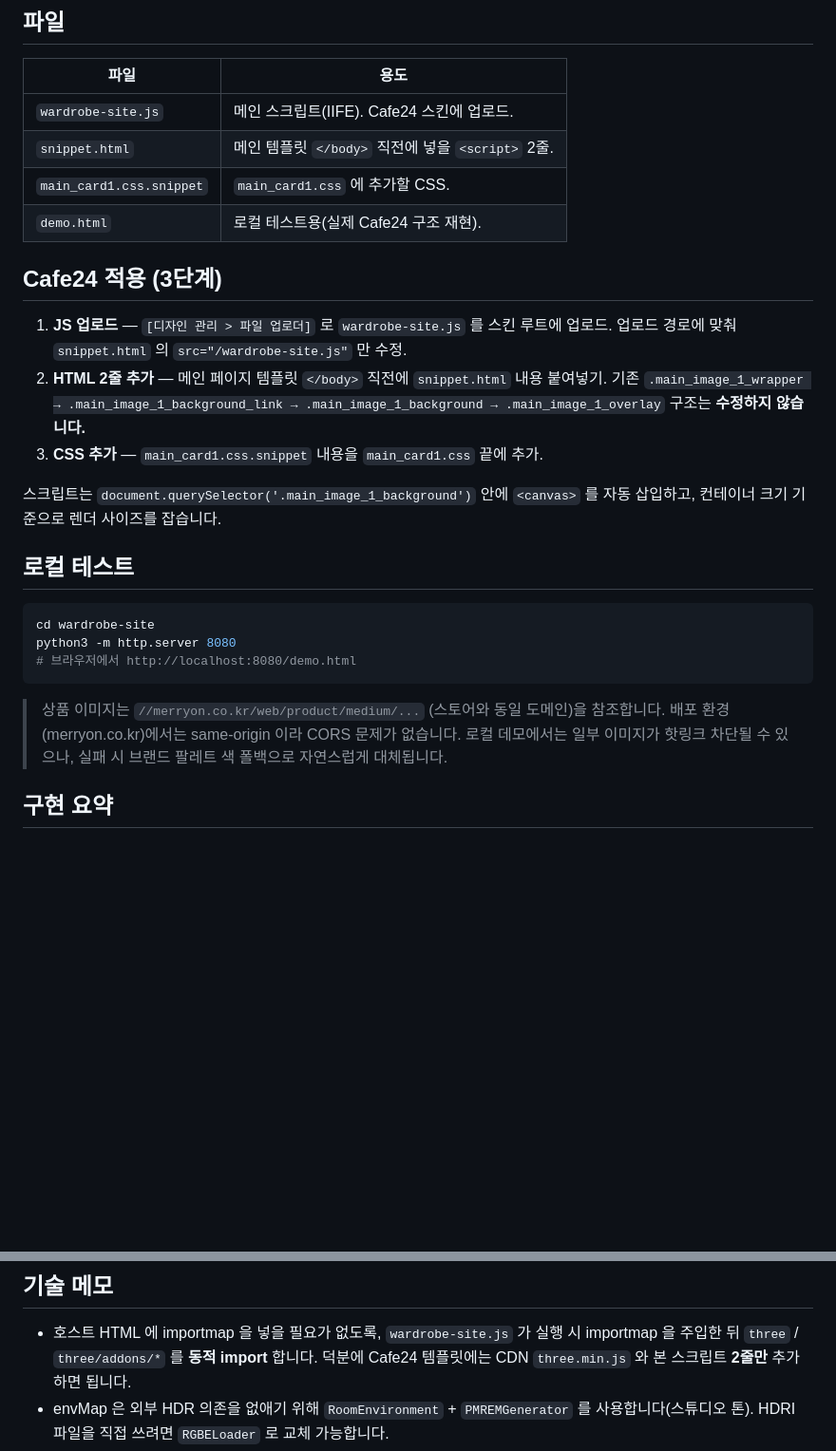
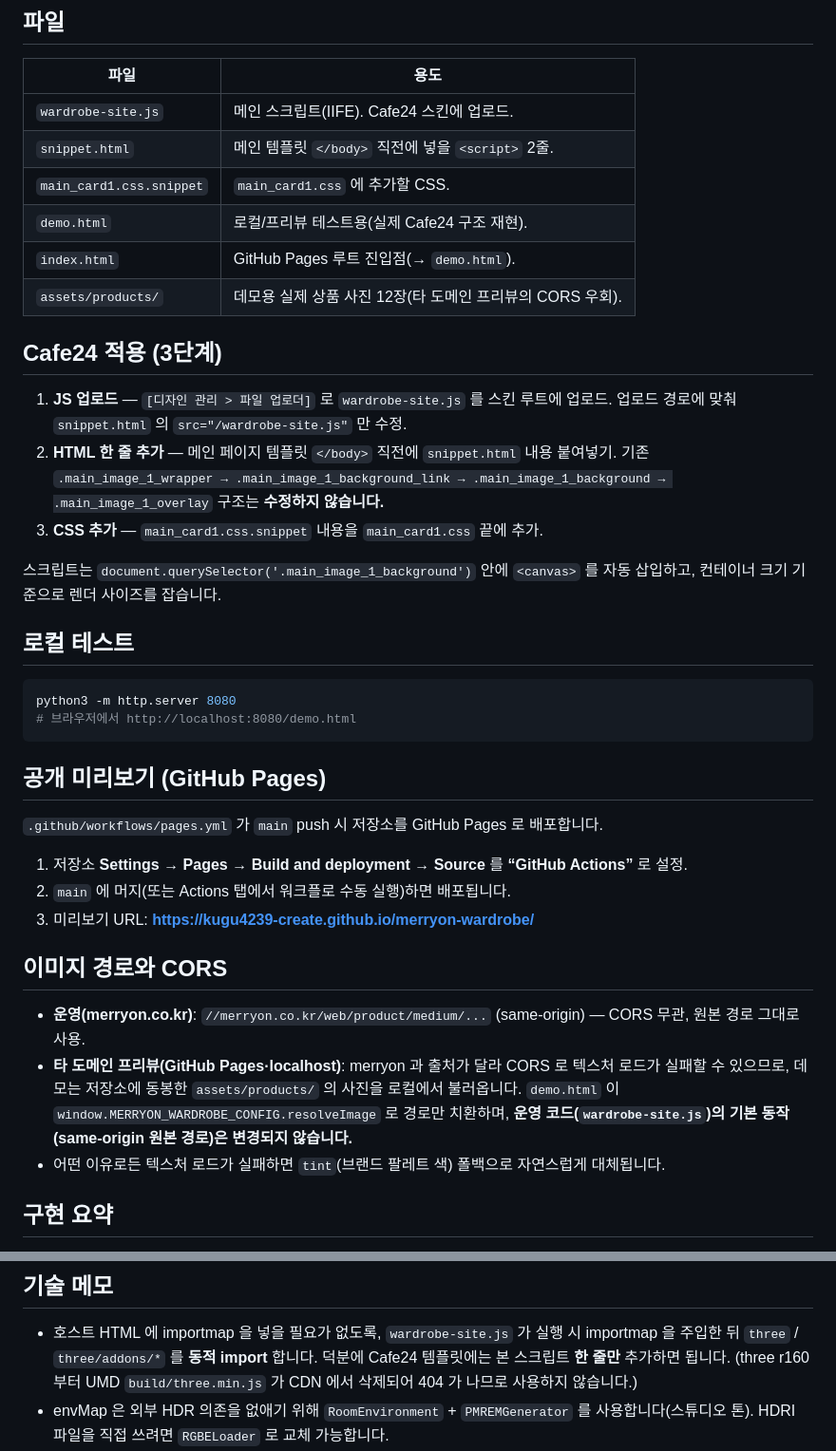
Before and after one commit to kugu4239-create/merryon-wardrobe, a Markdown page: README.md, 2 parts joined by grey strips. Shown at 95% size. Drawn GitHub-style; blank space fills up the shorter version.

Commit message:
docs: README 갱신(로컬 assets·GitHub Pages·CORS·한 줄 스니펫)

````diff
--- a/README.md
+++ b/README.md
@@ -11,13 +11,15 @@ Three.js r165 로 구축했으며, 옷장 안 의류는 **실제 merryon.co.kr
 | `wardrobe-site.js` | 메인 스크립트(IIFE). Cafe24 스킨에 업로드. |
 | `snippet.html` | 메인 템플릿 `</body>` 직전에 넣을 `<script>` 2줄. |
 | `main_card1.css.snippet` | `main_card1.css` 에 추가할 CSS. |
-| `demo.html` | 로컬 테스트용(실제 Cafe24 구조 재현). |
+| `demo.html` | 로컬/프리뷰 테스트용(실제 Cafe24 구조 재현). |
+| `index.html` | GitHub Pages 루트 진입점(→ `demo.html`). |
+| `assets/products/` | 데모용 실제 상품 사진 12장(타 도메인 프리뷰의 CORS 우회). |
 
 ## Cafe24 적용 (3단계)
 
 1. **JS 업로드** — `[디자인 관리 > 파일 업로더]` 로 `wardrobe-site.js` 를 스킨 루트에 업로드.
    업로드 경로에 맞춰 `snippet.html` 의 `src="/wardrobe-site.js"` 만 수정.
-2. **HTML 2줄 추가** — 메인 페이지 템플릿 `</body>` 직전에 `snippet.html` 내용 붙여넣기.
+2. **HTML 한 줄 추가** — 메인 페이지 템플릿 `</body>` 직전에 `snippet.html` 내용 붙여넣기.
    기존 `.main_image_1_wrapper → .main_image_1_background_link → .main_image_1_background
    → .main_image_1_overlay` 구조는 **수정하지 않습니다.**
 3. **CSS 추가** — `main_card1.css.snippet` 내용을 `main_card1.css` 끝에 추가.
@@ -28,15 +30,26 @@ Three.js r165 로 구축했으며, 옷장 안 의류는 **실제 merryon.co.kr
 ## 로컬 테스트
 
 ```bash
-cd wardrobe-site
 python3 -m http.server 8080
 # 브라우저에서 http://localhost:8080/demo.html
 ```
 
-> 상품 이미지는 `//merryon.co.kr/web/product/medium/...` (스토어와 동일 도메인)을
-> 참조합니다. 배포 환경(merryon.co.kr)에서는 same-origin 이라 CORS 문제가 없습니다.
-> 로컬 데모에서는 일부 이미지가 핫링크 차단될 수 있으나, 실패 시 브랜드 팔레트 색
-> 폴백으로 자연스럽게 대체됩니다.
+## 공개 미리보기 (GitHub Pages)
+
+`.github/workflows/pages.yml` 가 `main` push 시 저장소를 GitHub Pages 로 배포합니다.
+
+1. 저장소 **Settings → Pages → Build and deployment → Source** 를 **“GitHub Actions”** 로 설정.
+2. `main` 에 머지(또는 Actions 탭에서 워크플로 수동 실행)하면 배포됩니다.
+3. 미리보기 URL: **https://kugu4239-create.github.io/merryon-wardrobe/**
+
+## 이미지 경로와 CORS
+
+- **운영(merryon.co.kr)**: `//merryon.co.kr/web/product/medium/...` (same-origin) — CORS 무관, 원본 경로 그대로 사용.
+- **타 도메인 프리뷰(GitHub Pages·localhost)**: merryon 과 출처가 달라 CORS 로 텍스처 로드가
+  실패할 수 있으므로, 데모는 저장소에 동봉한 `assets/products/` 의 사진을 로컬에서 불러옵니다.
+  `demo.html` 이 `window.MERRYON_WARDROBE_CONFIG.resolveImage` 로 경로만 치환하며,
+  **운영 코드(`wardrobe-site.js`)의 기본 동작(same-origin 원본 경로)은 변경되지 않습니다.**
+- 어떤 이유로든 텍스처 로드가 실패하면 `tint`(브랜드 팔레트 색) 폴백으로 자연스럽게 대체됩니다.
 
 ## 구현 요약
 
@@ -64,7 +77,8 @@ python3 -m http.server 8080
 
 - 호스트 HTML 에 importmap 을 넣을 필요가 없도록, `wardrobe-site.js` 가 실행 시
   importmap 을 주입한 뒤 `three` / `three/addons/*` 를 **동적 import** 합니다.
-  덕분에 Cafe24 템플릿에는 CDN `three.min.js` 와 본 스크립트 **2줄만** 추가하면 됩니다.
+  덕분에 Cafe24 템플릿에는 본 스크립트 **한 줄만** 추가하면 됩니다.
+  (three r160 부터 UMD `build/three.min.js` 가 CDN 에서 삭제되어 404 가 나므로 사용하지 않습니다.)
 - envMap 은 외부 HDR 의존을 없애기 위해 `RoomEnvironment` + `PMREMGenerator` 를
   사용합니다(스튜디오 톤). HDRI 파일을 직접 쓰려면 `RGBELoader` 로 교체 가능합니다.
 - 의류 매핑은 `PRODUCTS` 배열에서 관리합니다. 시즌마다 `src`(상품 medium 썸네일 경로)와
````
